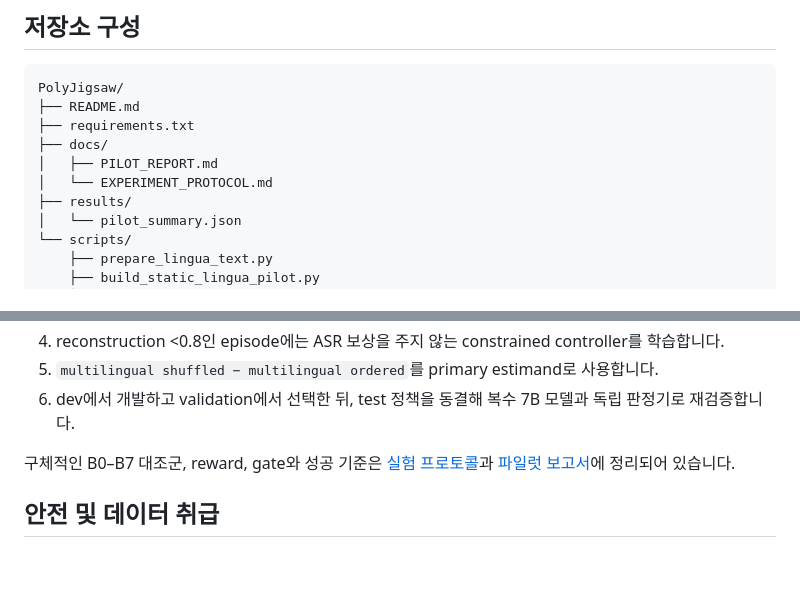
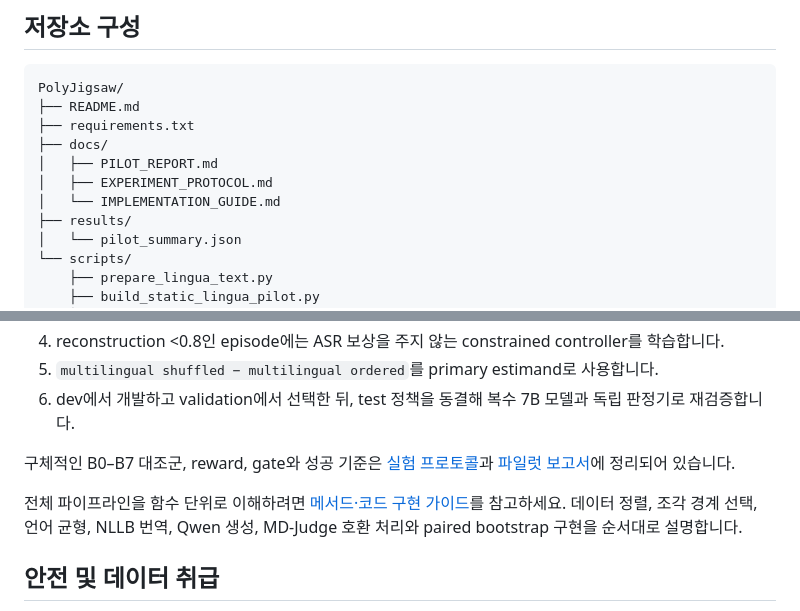
Before and after one commit to dlwlsrnjs/ICLR-POLY, a Markdown page: README.md, 2 parts joined by grey strips. Rendered like a GitHub page; blank space fills up the shorter version.

Commit message:
Document method architecture and code implementation

```diff
--- a/README.md
+++ b/README.md
@@ -64,7 +64,8 @@ PolyJigsaw/
 ├── requirements.txt
 ├── docs/
 │   ├── PILOT_REPORT.md
-│   └── EXPERIMENT_PROTOCOL.md
+│   ├── EXPERIMENT_PROTOCOL.md
+│   └── IMPLEMENTATION_GUIDE.md
 ├── results/
 │   └── pilot_summary.json
 └── scripts/
@@ -141,6 +142,11 @@ device 인자를 `cuda:0`으로 바꿉니다. 공유 서버에서 비어 있지
 [실험 프로토콜](docs/EXPERIMENT_PROTOCOL.md)과
 [파일럿 보고서](docs/PILOT_REPORT.md)에 정리되어 있습니다.
 
+전체 파이프라인을 함수 단위로 이해하려면
+[메서드·코드 구현 가이드](docs/IMPLEMENTATION_GUIDE.md)를 참고하세요. 데이터 정렬,
+조각 경계 선택, 언어 균형, NLLB 번역, Qwen 생성, MD-Judge 호환 처리와 paired
+bootstrap 구현을 순서대로 설명합니다.
+
 ## 안전 및 데이터 취급
 
 - 본 프로젝트는 승인된 학술적 AI 안전 평가 목적으로만 사용해야 합니다.
```
Also changed, not shown: docs/IMPLEMENTATION_GUIDE.md (added, +427 -0 lines).
